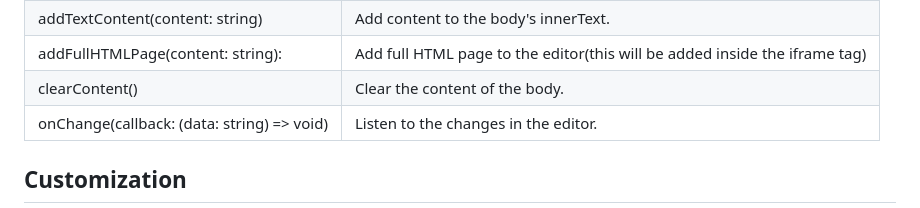
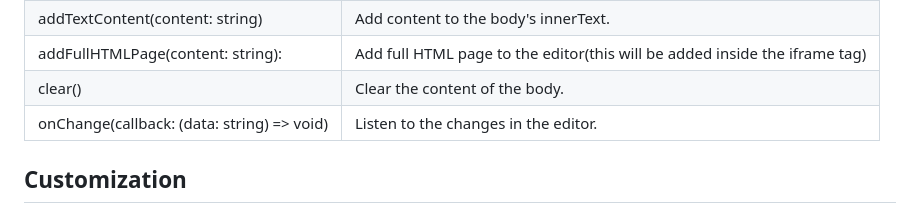
Before and after one commit to bberkay/wysiwygeditor, a Markdown page: README.md, the part around the change. Drawn GitHub-style.

```diff
--- a/README.md
+++ b/README.md
@@ -143,7 +143,7 @@ wysiwygeditor.init();
         <td>Add full HTML page to the editor(this will be added inside the iframe tag)</td>
     </tr>
     <tr>
-        <td>clearContent()</td>
+        <td>clear()</td>
         <td>Clear the content of the body.</td>
     </tr>
     <tr>
```
